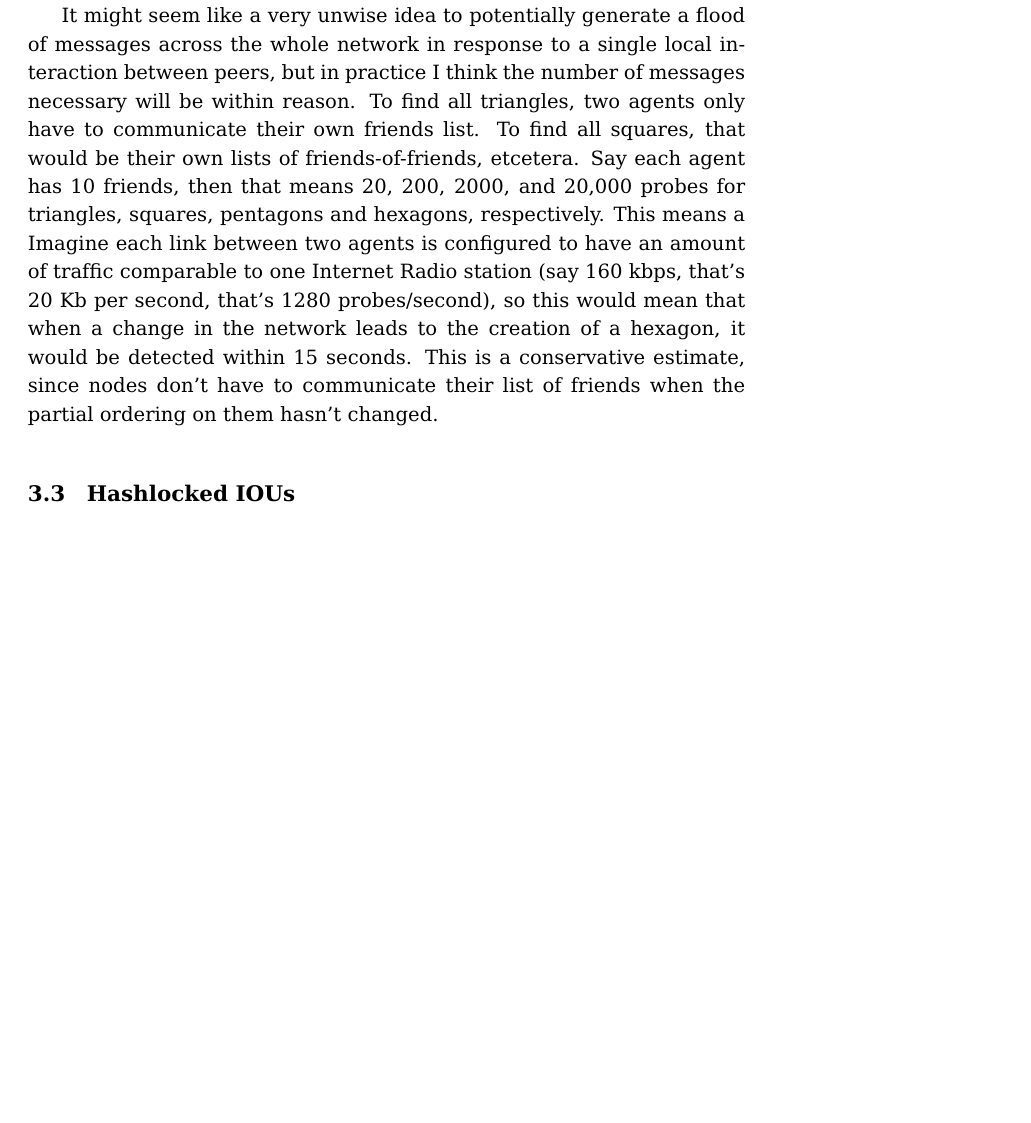
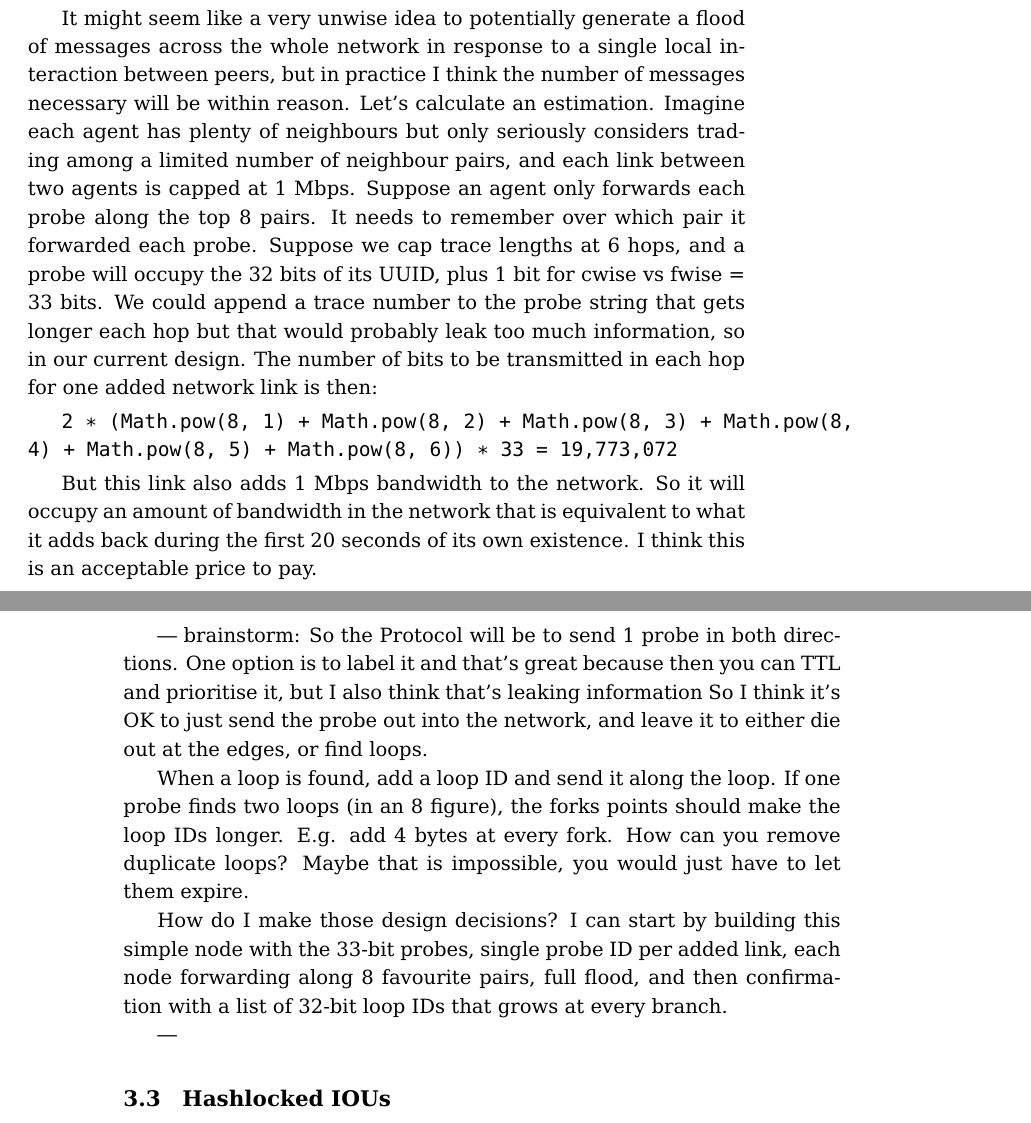
Before and after one commit to ledgerloops/ledgerloops.com, a LaTeX paper (doc/whitepaper.tex): part of page 7 of 20 before the commit and two parts of pages 7 and 8 of 21 after it, the two joined at a grey line, cut so that both start at the same text, the shorter picture padded with empty space. Compiled offline with pdfLaTeX.

Commit message:
brainstorm about loop detection

```diff
--- a/doc/whitepaper.tex
+++ b/doc/whitepaper.tex
@@ -354,8 +354,35 @@
 In case of an F-wise probe, the agent could send a COND back to the neighbor who sent the F-wise probe, although this may lead to duplication where one pair of probes would trigger two LedgerLoops.
 It's up to each agent to decide how long to wait before forwarding probes, and whether to forward each probe to each eligible neighbor at all. That way, each agent has some say in how much bandwidth and CPU time they spend on the sending of probes.
 
-It might seem like a very unwise idea to potentially generate a flood of messages across the whole network in response to a single local interaction between peers, but in practice I think the number of messages necessary will be within reason. To find all triangles, two agents only have to communicate their own friends list. To find all squares, that would be their own lists of friends-of-friends, etcetera. Say each agent has 10 friends, then that means 20, 200, 2000, and 20,000 probes for triangles, squares, pentagons and hexagons, respectively. This means a
-Imagine each link between two agents is configured to have an amount of traffic comparable to one Internet Radio station (say 160 kbps, that's 20 Kb per second, that's 1280 probes/second), so this would mean that when a change in the network leads to the creation of a hexagon, it would be detected within 15 seconds. This is a conservative estimate, since nodes don't have to communicate their list of friends when the partial ordering on them hasn't changed.
+It might seem like a very unwise idea to potentially generate a flood of messages across the whole network in response to a single local interaction between peers, but in practice I think the number of messages necessary will be within reason.
+Let's calculate an estimation.
+Imagine each agent has plenty of neighbours but only seriously considers trading among a limited number of neighbour pairs, and each link between two agents is capped at 1 Mbps.
+Suppose an agent only forwards each probe along the top 8 pairs. It needs to remember over which pair it forwarded each probe.
+Suppose we cap trace lengths at 6 hops, and a probe will occupy the 32 bits of its UUID, plus 1 bit for cwise vs fwise = 33 bits.
+We could append a trace number to the probe string that gets longer each hop but that would probably leak too much information, so in our current design.
+The number of bits to be transmitted in each hop for one added network link is then:
+
+{\tt
+2 * (Math.pow(8, 1) + Math.pow(8, 2) + Math.pow(8, 3) + Math.pow(8, 4) + Math.pow(8, 5) + Math.pow(8, 6)) * 33 = 19,773,072
+}
+
+But this link also adds 1 Mbps bandwidth to the network. So it will occupy an amount of bandwidth in the network that is equivalent to what it adds back during the first 20 seconds of its own existence.
+I think this is an acceptable price to pay.
+
+--- brainstorm:
+So the Protocol will be to send 1 probe in both directions.
+One option is to label it and that's great because then you can TTL and prioritise it, but I also think that's leaking information
+So I think it's OK to just send the probe out into the network, and leave it to either die out at the edges, or find loops.
+
+When a loop is found, add a loop ID and send it along the loop.
+If one probe finds two loops (in an 8 figure), the forks points should make the loop IDs longer. E.g. add 4 bytes at every fork.
+How can you remove duplicate loops? Maybe that is impossible, you would just have to let them expire.
+
+How do I make those design decisions? I can start by building this simple node with the 33-bit probes, single probe ID per added link, each node forwarding along 8 favourite pairs, full flood,
+and then confirmation with a list of 32-bit loop IDs that grows at every branch.
+
+---
+
 
 \subsection{Hashlocked IOUs}
 
```
Also changed, not shown: doc/whitepaper.pdf, 3 other files.
